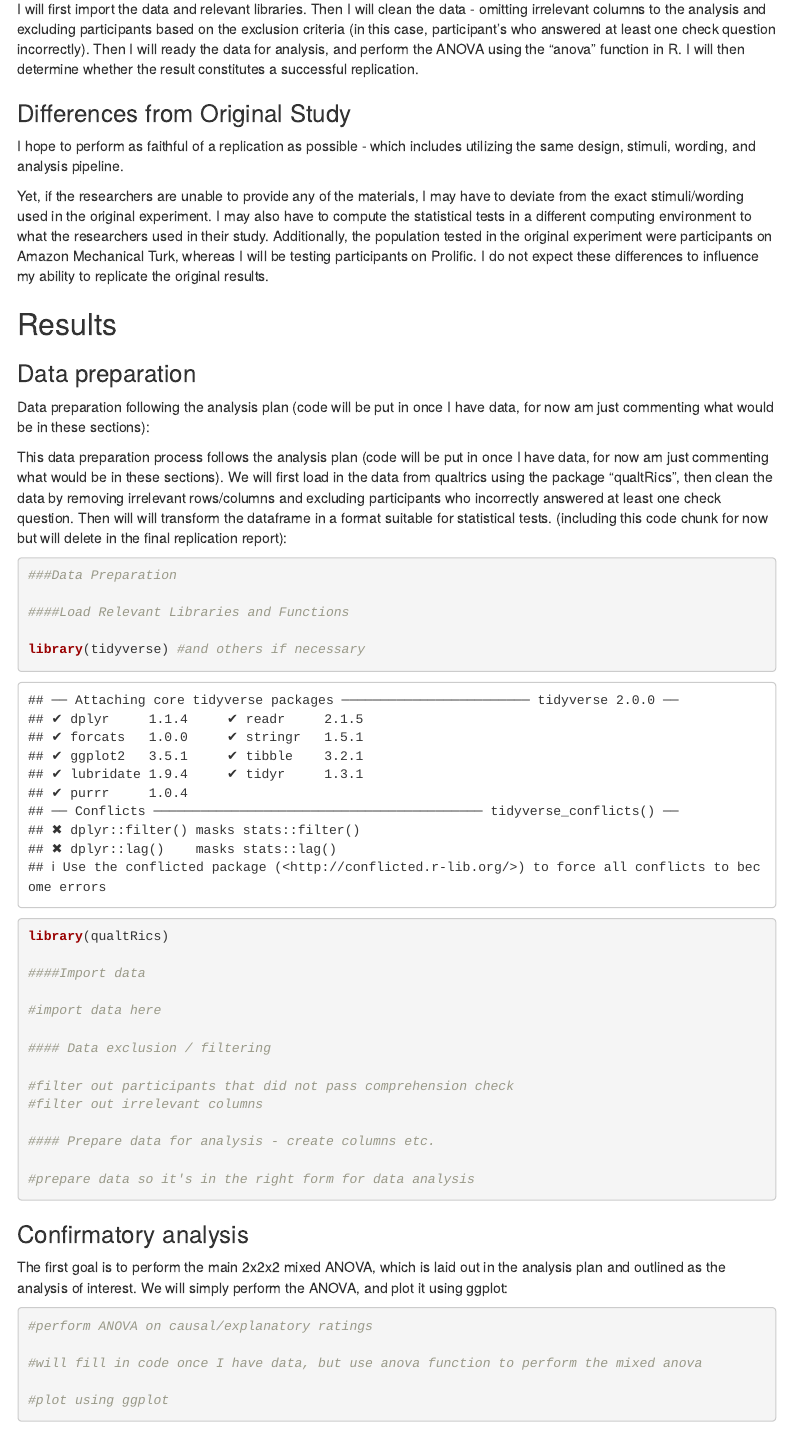
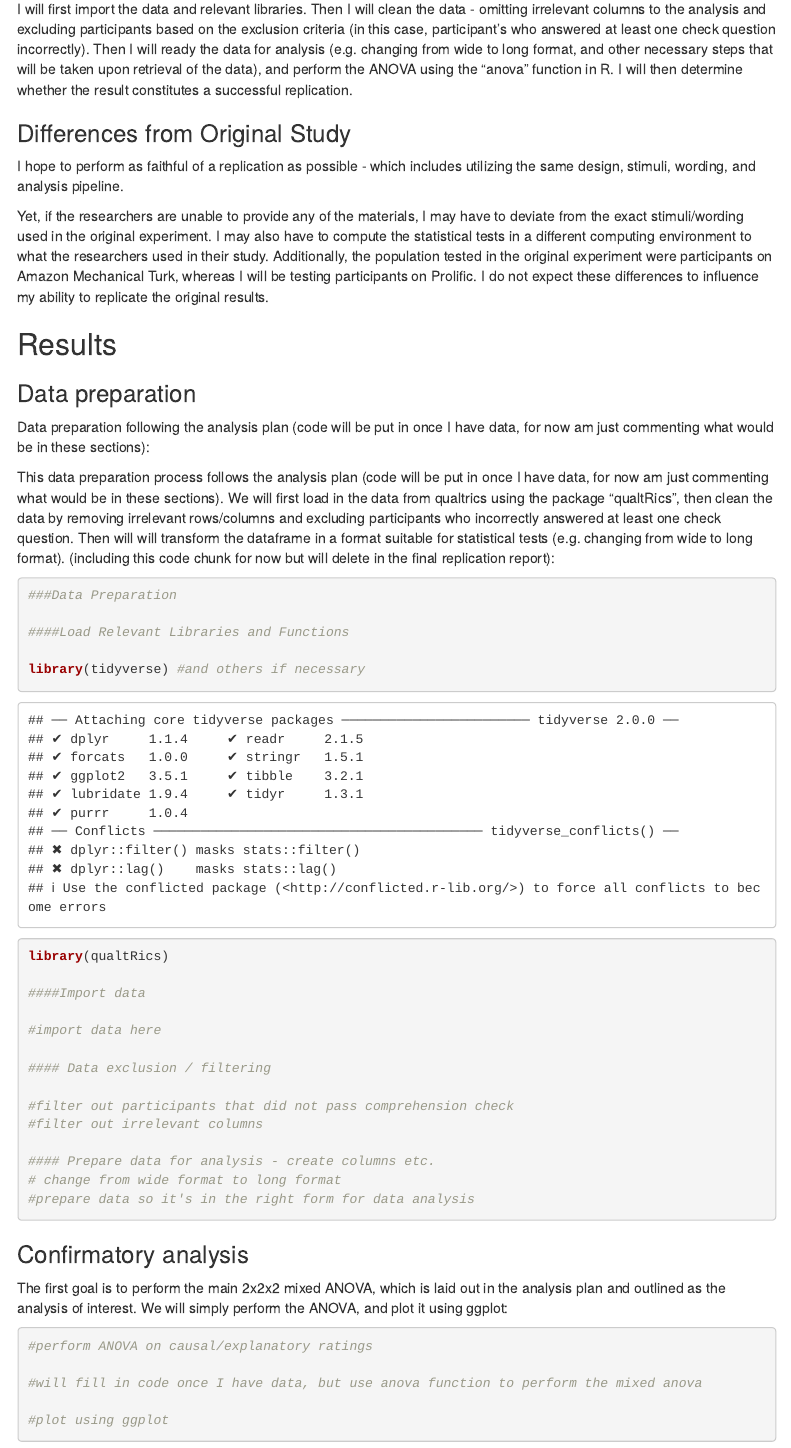
Before and after one commit to psych251/vasilyeva2018, an R Markdown document (writeup./pgzhu_251_replicationreport.Rmd): the page in a window 1100 px wide, from 4120 px down. Rendered offline with R 4.5, knitr and Pandoc, with nearby package versions; menus at the side of the page are left out.

Commit message:
minor change to manuscript

````diff
--- a/writeup./pgzhu_251_replicationreport.Rmd
+++ b/writeup./pgzhu_251_replicationreport.Rmd
@@ -75,7 +75,7 @@ Link to the Experiment: TBA
 
 The key analysis of interest is the 2 (moderator vs. non-moderator) x 2 (causal vs. explanatory) x 2 (type vs. token) mixed ANOVA reported in section 2.2.1 of the paper, Experiment 1. It is a mixed ANVOA on the causal and explanatory ratings, where they found a main effect of moderator on participant's judgments, with no other main effects of interactions. A successful replication will replicate the main effect of moderator (ideally with an $\eta^{2}_{p}$ of at least .4, similar to their effect size, but this will be examined upon analysis of the results), with no other main effects of interactions. This is the key analysis of interest as it the very first piece evidence of the phenomenon that adults consider causal stability in the strength of the causal claims.
 
-I will first import the data and relevant libraries. Then I will clean the data - omitting irrelevant columns to the analysis and excluding participants based on the exclusion criteria (in this case, participant's who answered at least one check question incorrectly). Then I will ready the data for analysis, and perform the ANOVA using the "anova" function in R. I will then determine whether the result constitutes a successful replication.
+I will first import the data and relevant libraries. Then I will clean the data - omitting irrelevant columns to the analysis and excluding participants based on the exclusion criteria (in this case, participant's who answered at least one check question incorrectly). Then I will ready the data for analysis (e.g. changing from wide to long format, and other necessary steps that will be taken upon retrieval of the data), and perform the ANOVA using the "anova" function in R. I will then determine whether the result constitutes a successful replication.
 
 ### Differences from Original Study
 
@@ -99,7 +99,7 @@ Yet, if the researchers are unable to provide any of the materials, I may have t
 
 Data preparation following the analysis plan (code will be put in once I have data, for now am just commenting what would be in these sections):
 
-This data preparation process follows the analysis plan (code will be put in once I have data, for now am just commenting what would be in these sections). We will first load in the data from qualtrics using the package "qualtRics", then clean the data by removing irrelevant rows/columns and excluding participants who incorrectly answered at least one check question. Then will will transform the dataframe in a format suitable for statistical tests. (including this code chunk for now but will delete in the final replication report):
+This data preparation process follows the analysis plan (code will be put in once I have data, for now am just commenting what would be in these sections). We will first load in the data from qualtrics using the package "qualtRics", then clean the data by removing irrelevant rows/columns and excluding participants who incorrectly answered at least one check question. Then will will transform the dataframe in a format suitable for statistical tests (e.g. changing from wide to long format). (including this code chunk for now but will delete in the final replication report):
 
 ```{r include=T}
 ###Data Preparation
@@ -119,7 +119,7 @@ library(qualtRics)
 #filter out irrelevant columns
 
 #### Prepare data for analysis - create columns etc.
-
+# change from wide format to long format
 #prepare data so it's in the right form for data analysis
 ```
 
````
